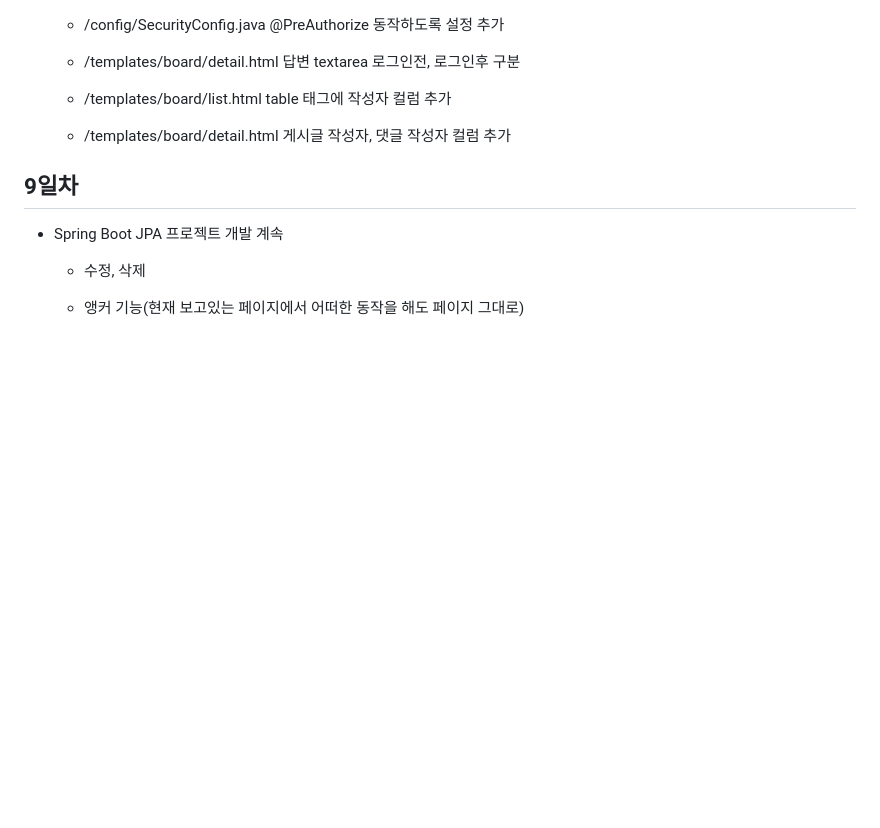
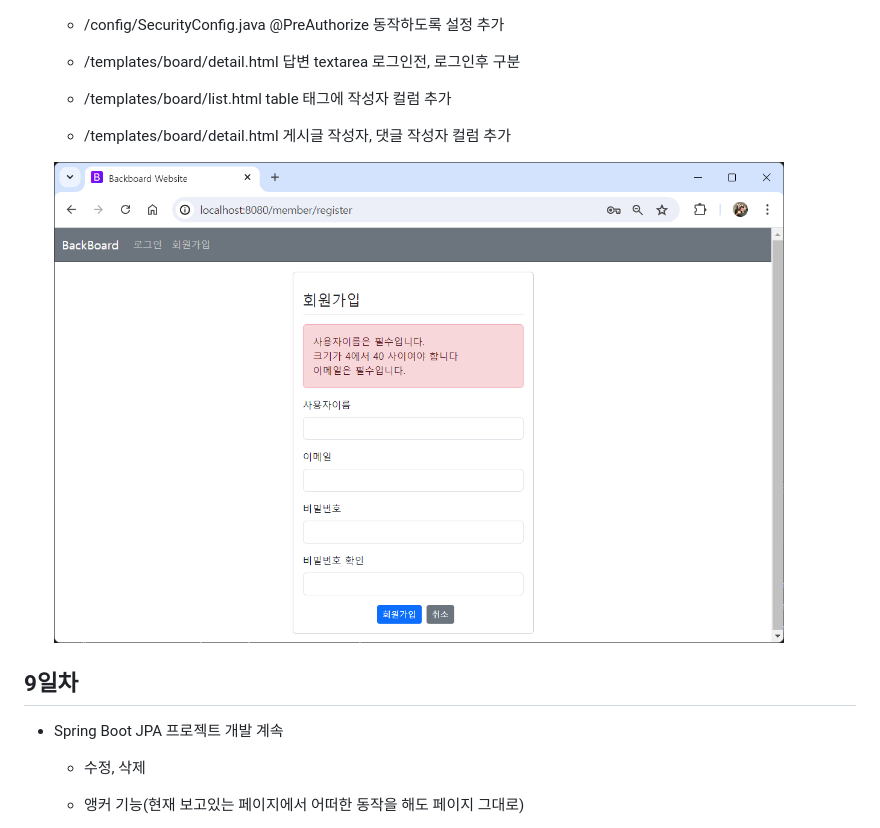
Before and after one commit to zzzissu/basic-springboot-2024, a Markdown page: README.md, the part around the change. Drawn GitHub-style; pictures changed too: images/sp007.png (added); blank space fills up the shorter version.

```diff
--- a/README.md
+++ b/README.md
@@ -439,6 +439,9 @@ java 빅데이터 개발자 과정 Spring Boot 학습 리포지토리
       - /templates/board/list.html table 태그에 작성자 컬럼 추가
       - /templates/board/detail.html 게시글 작성자, 댓글 작성자 컬럼 추가
 
+    <img src="https://raw.githubusercontent.com/zzzissu/Basic-SpringBoot-2024/master/images/sp007.png" width="730">
+
+
 ## 9일차
   - Spring Boot JPA 프로젝트 개발 계속
     - 수정, 삭제
```
